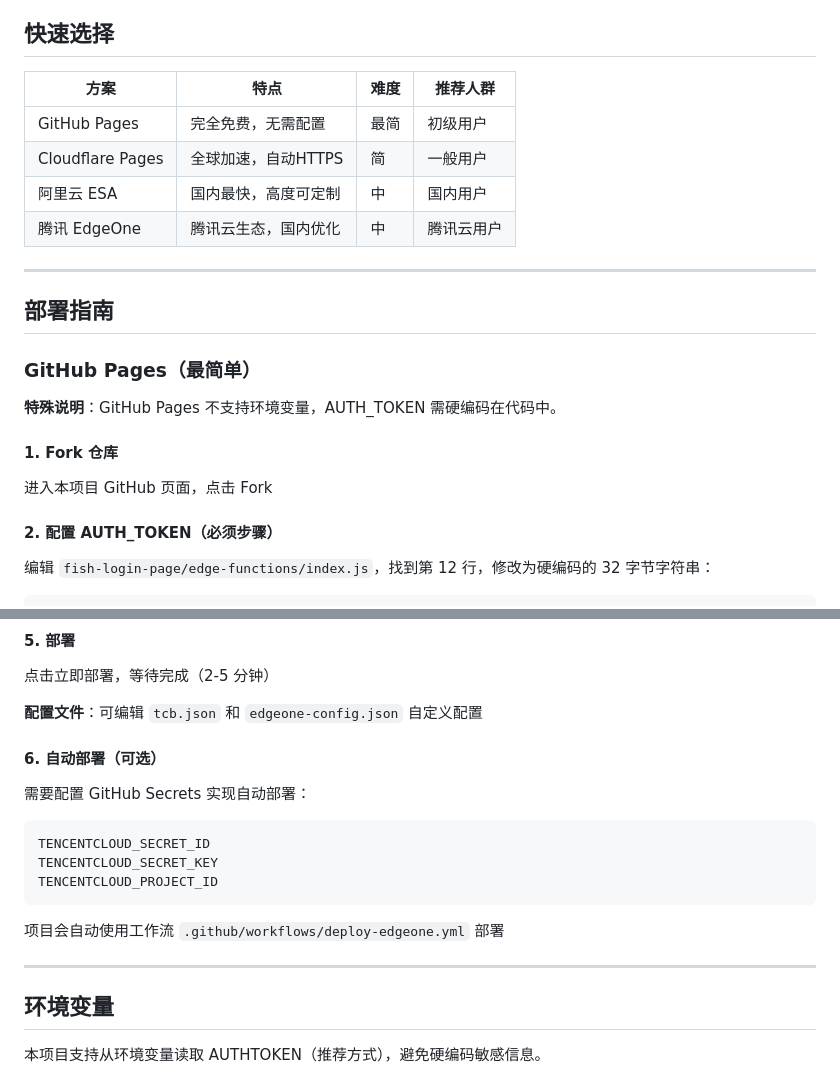
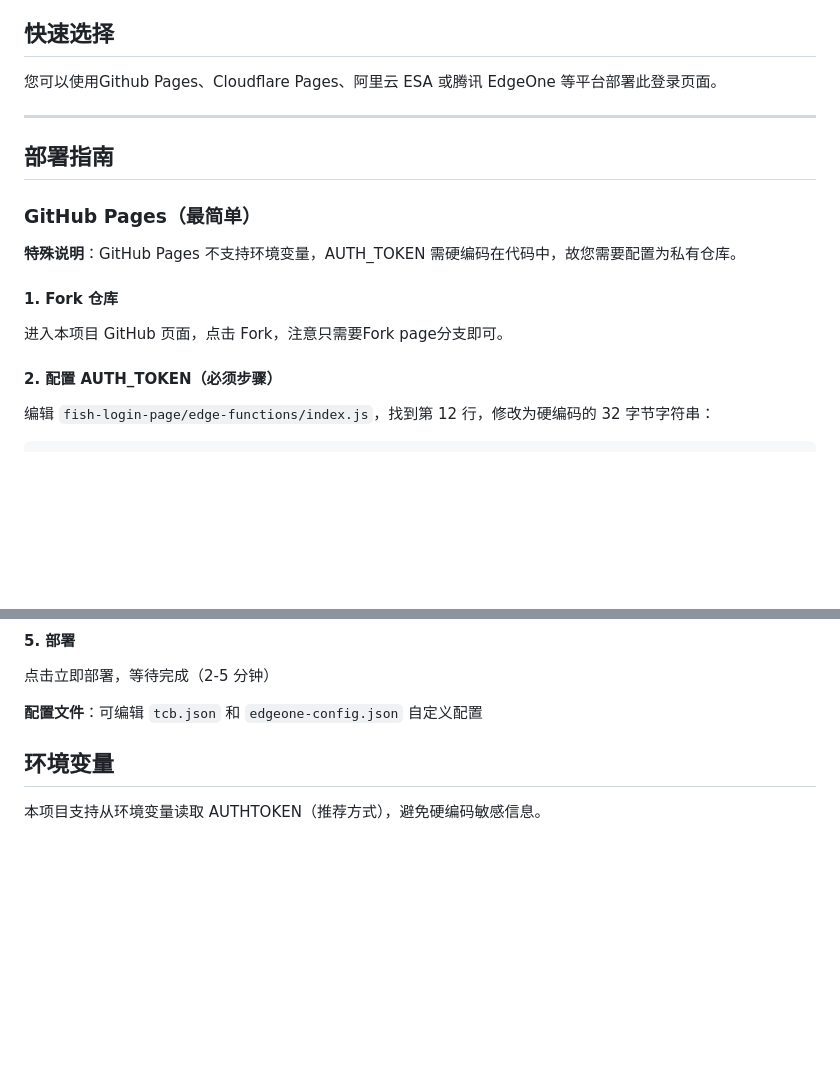
Before and after one commit to MuxYang/koishi-plugin-maichuni-scorehelper, a Markdown page: README.md, 2 parts joined by grey strips. Drawn GitHub-style; blank space fills up the shorter version.

````diff
--- a/README.md
+++ b/README.md
@@ -14,12 +16,7 @@
 
 ## 快速选择
 
-| 方案 | 特点 | 难度 | 推荐人群 |
-|------|------|------|--------|
-| GitHub Pages | 完全免费，无需配置 | 最简 | 初级用户 |
-| Cloudflare Pages | 全球加速，自动HTTPS | 简 | 一般用户 |
-| 阿里云 ESA | 国内最快，高度可定制 | 中 | 国内用户 |
-| 腾讯 EdgeOne | 腾讯云生态，国内优化 | 中 | 腾讯云用户 |
+您可以使用Github Pages、Cloudflare Pages、阿里云 ESA 或腾讯 EdgeOne 等平台部署此登录页面。
 
 ---
 
@@ -27,10 +24,10 @@
 
 ### GitHub Pages（最简单）
 
-**特殊说明**：GitHub Pages 不支持环境变量，AUTH_TOKEN 需硬编码在代码中。
+**特殊说明**：GitHub Pages 不支持环境变量，AUTH_TOKEN 需硬编码在代码中，故您需要配置为私有仓库。
 
 #### 1. Fork 仓库
-进入本项目 GitHub 页面，点击 Fork
+进入本项目 GitHub 页面，点击 Fork，注意只需要Fork page分支即可。
 
 #### 2. 配置 AUTH_TOKEN（必须步骤）
 编辑 `fish-login-page/edge-functions/index.js`，找到第 12 行，修改为硬编码的 32 字节字符串：
@@ -158,17 +155,6 @@ AUTHTOKEN = 你的32字节字符串
 点击立即部署，等待完成（2-5 分钟）
 
 **配置文件**：可编辑 `tcb.json` 和 `edgeone-config.json` 自定义配置
-
-#### 6. 自动部署（可选）
-需要配置 GitHub Secrets 实现自动部署：
-```
-TENCENTCLOUD_SECRET_ID
-TENCENTCLOUD_SECRET_KEY
-TENCENTCLOUD_PROJECT_ID
-```
-项目会自动使用工作流 `.github/workflows/deploy-edgeone.yml` 部署
-
----
 
 ## 环境变量
 
````
Also changed, not shown: other parts of README.md (+15 -13 lines).
